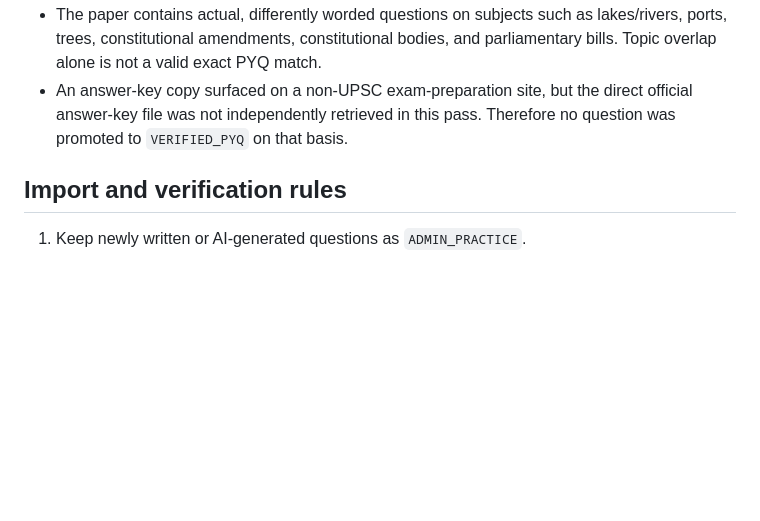
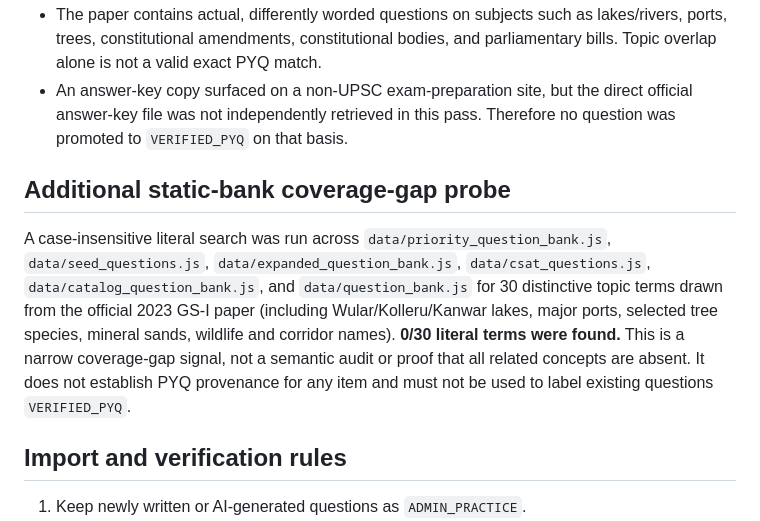
Before and after one commit to ayushkumthakur/exam.ai, a Markdown page: docs/pyq-source-verification.md, the part around the change. Rendered like a GitHub page; blank space fills up the shorter version.

Commit message:
Document 2023 UPSC paper coverage-gap probe

```diff
--- a/docs/pyq-source-verification.md
+++ b/docs/pyq-source-verification.md
@@ -21,6 +21,10 @@ This register records official-source discovery and audit limitations. It does *
 - The paper contains actual, differently worded questions on subjects such as lakes/rivers, ports, trees, constitutional amendments, constitutional bodies, and parliamentary bills. Topic overlap alone is not a valid exact PYQ match.
 - An answer-key copy surfaced on a non-UPSC exam-preparation site, but the direct official answer-key file was not independently retrieved in this pass. Therefore no question was promoted to `VERIFIED_PYQ` on that basis.
 
+## Additional static-bank coverage-gap probe
+
+A case-insensitive literal search was run across `data/priority_question_bank.js`, `data/seed_questions.js`, `data/expanded_question_bank.js`, `data/csat_questions.js`, `data/catalog_question_bank.js`, and `data/question_bank.js` for 30 distinctive topic terms drawn from the official 2023 GS-I paper (including Wular/Kolleru/Kanwar lakes, major ports, selected tree species, mineral sands, wildlife and corridor names). **0/30 literal terms were found.** This is a narrow coverage-gap signal, not a semantic audit or proof that all related concepts are absent. It does not establish PYQ provenance for any item and must not be used to label existing questions `VERIFIED_PYQ`.
+
 ## Import and verification rules
 
 1. Keep newly written or AI-generated questions as `ADMIN_PRACTICE`.
```
